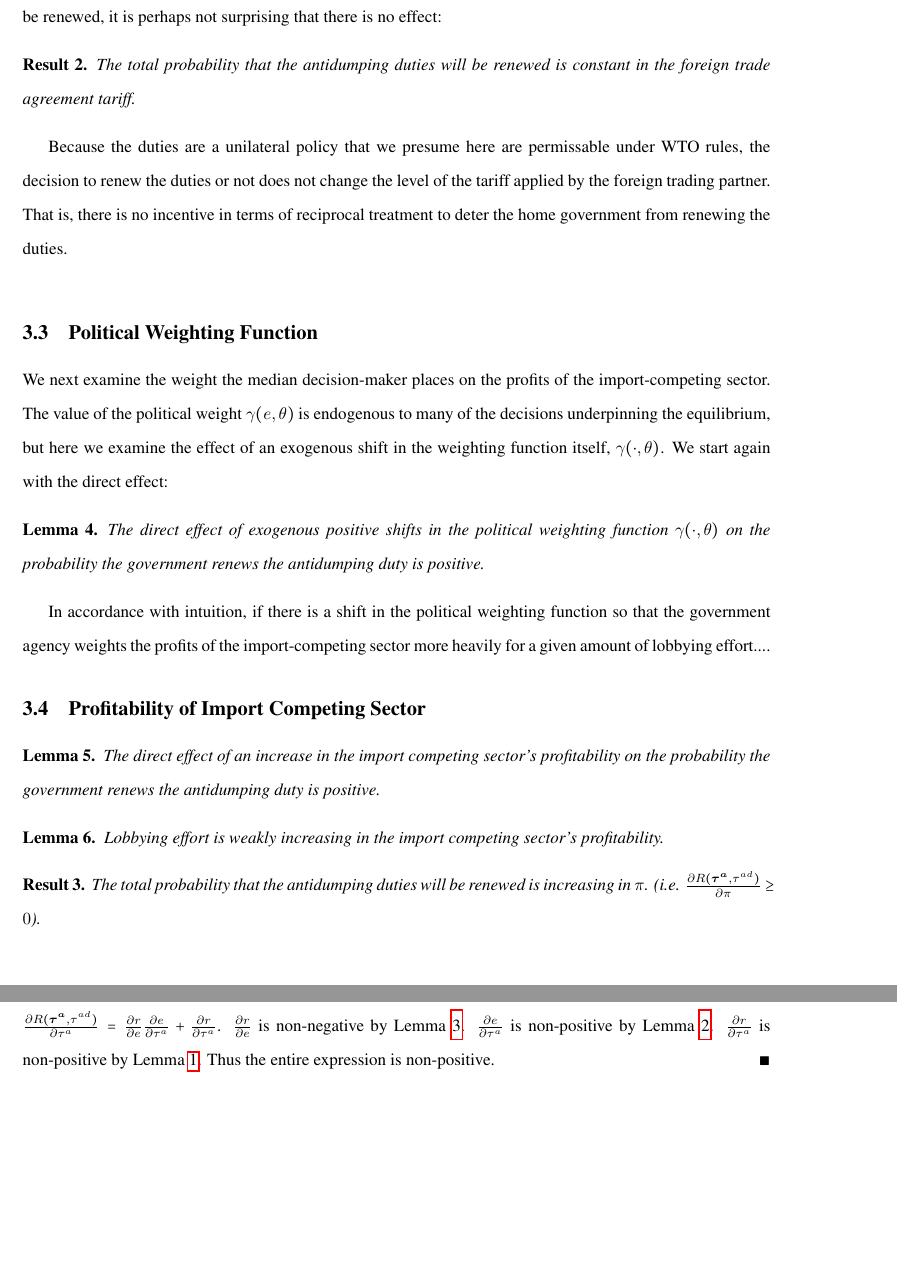
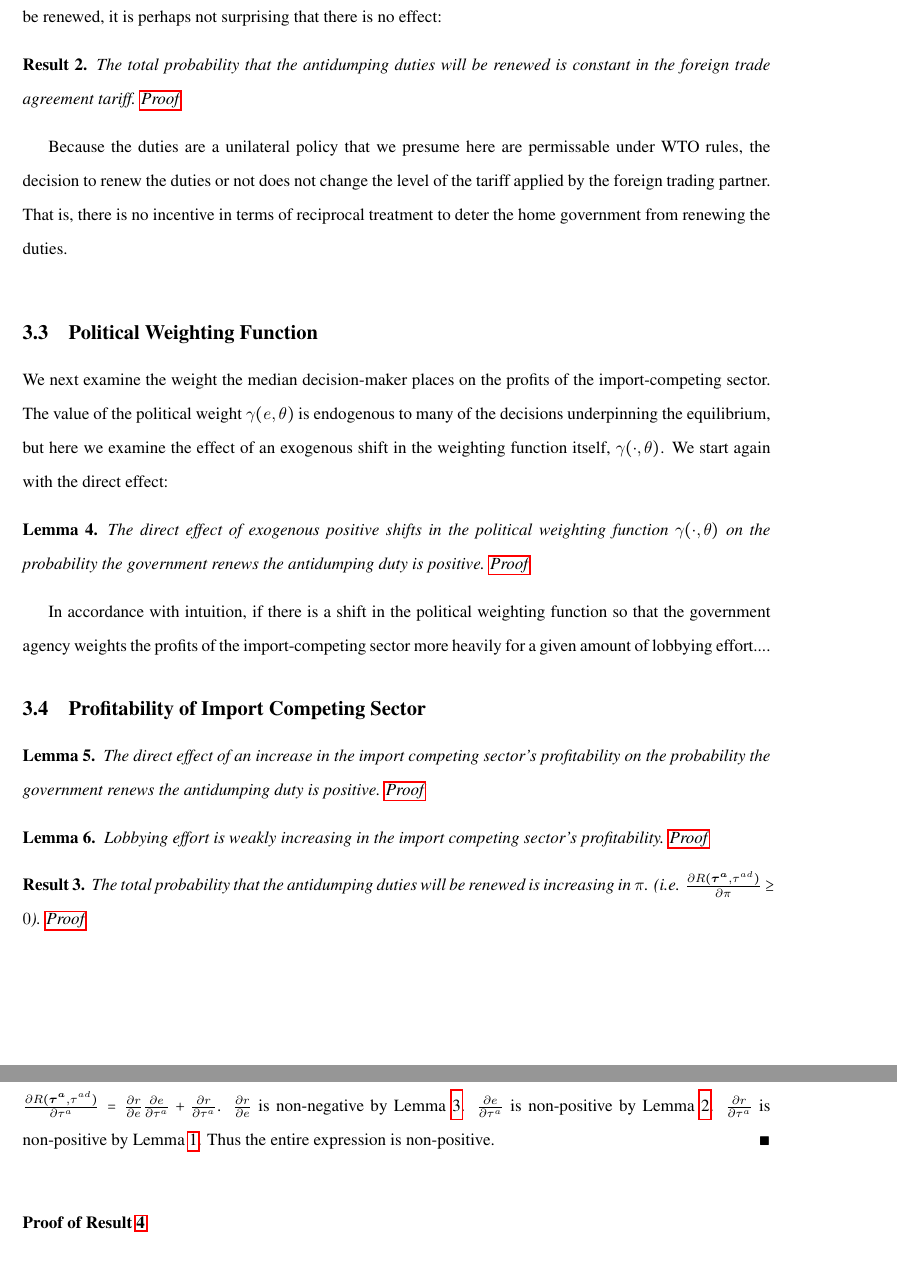
Before and after one commit to kbuzard/dispute-length, a LaTeX document (draft.tex): two parts of pages 8 and 10 of 12, joined at a grey line, cut so that both start at the same text, the shorter picture padded with empty space. Compiled offline with pdfLaTeX.

Commit message:
make hypertargets to propositions from proofs work

```diff
--- a/draft.tex
+++ b/draft.tex
@@ -253,7 +253,7 @@ Result~\ref{res:bcomB} combines the direct and indirect effects to get the total
 
 Turning to the effect of the foreign trade agreement tariffs on the probability that the antidumping duties will be renewed, it is perhaps not surprising that there is no effect:
 \begin{result}
-  The total probability that the antidumping duties will be renewed is constant in the foreign trade agreement tariff.
+  The total probability that the antidumping duties will be renewed is constant in the foreign trade agreement tariff. \hyperlink{Pr_astar}{Proof}
   \label{res:leg_astar}
 \end{result}
 
@@ -267,7 +267,7 @@ Because the duties are a unilateral policy that we presume here are permissable
 We next examine the weight the median decision-maker places on the profits of the import-competing sector. The value of the political weight $\ga(e,\ta)$ is endogenous to many of the decisions underpinning the equilibrium, but here we examine the effect of an exogenous shift in the weighting function itself, $\ga(\cdot,\ta)$. We start again with the direct effect:
 
 \begin{lemma}
-  The direct effect of exogenous positive shifts in the political weighting function $\ga(\cdot,\ta)$ on the probability the government renews the antidumping duty is positive.
+  The direct effect of exogenous positive shifts in the political weighting function $\ga(\cdot,\ta)$ on the probability the government renews the antidumping duty is positive. \hyperlink{Pr_eg}{Proof}
 	  \label{res:eg}
 \end{lemma}
 
@@ -288,19 +288,19 @@ In accordance with intuition, if there is a shift in the political weighting fun
 
 
 \begin{lemma}
-  The direct effect of an increase in the import competing sector's profitability on the probability the government renews the antidumping duty is positive.
+  The direct effect of an increase in the import competing sector's profitability on the probability the government renews the antidumping duty is positive. \hyperlink{Pr_pi_dir}{Proof}
   \label{res:pi_dir}
 \end{lemma}
 
 
 \begin{lemma}
-  Lobbying effort is weakly increasing in the import competing sector's profitability.
+  Lobbying effort is weakly increasing in the import competing sector's profitability. \hyperlink{Pr_pi_indir}{Proof}
   \label{res:pi_indir}
 \end{lemma}
 
 
 \begin{result}
-	The total probability that the antidumping duties will be renewed is increasing in $\pi$. (i.e. $\frac{\partial R(\bta,\tad)}{\partial  \pi} \geq 0$).
+	The total probability that the antidumping duties will be renewed is increasing in $\pi$. (i.e. $\frac{\partial R(\bta,\tad)}{\partial  \pi} \geq 0$). \hyperlink{Pr_pi_total}{Proof}
 	\label{res:pi_total}
 \end{result}
 
@@ -376,6 +376,11 @@ $	\frac{\partial R(\bta,\tad)}{\partial \tau^a} = \frac{\partial r}{\partial  e}
 
 
 \vskip.4in
+\noindent \textbf{\hypertarget{Pr_eg}{Proof of Result~\ref{res:eg}}}: \\
+
+
+
+\vskip.4in
 \noindent \textbf{\hypertarget{Pr_astar}{Proof of Result~\ref{res:leg_astar}}}: \\
 $	\frac{\partial R(\bta,\tad)}{\partial \tau^{*a}} = \frac{\partial r}{\partial  e}\frac{\partial e}{\partial \tau^{*a}} + \frac{\partial r}{\partial \tau^{*a}}$. $\frac{\partial r}{\partial \tau^{*a}}$ is zero because Expression~\ref{eq:b_ex}, after simplification, is not a function of $\tau^{*a}$. $\frac{\partial e}{\partial \tau^{*a}}$ is also zero because Equation~\ref{eq:lobbyfoc} is not a function of $\tau^{*a}$. Thus the entire expression is zero. $\hfill\blacksquare$
 
```
Also changed, not shown: draft.pdf, draft.tex (8 more changed lines).
